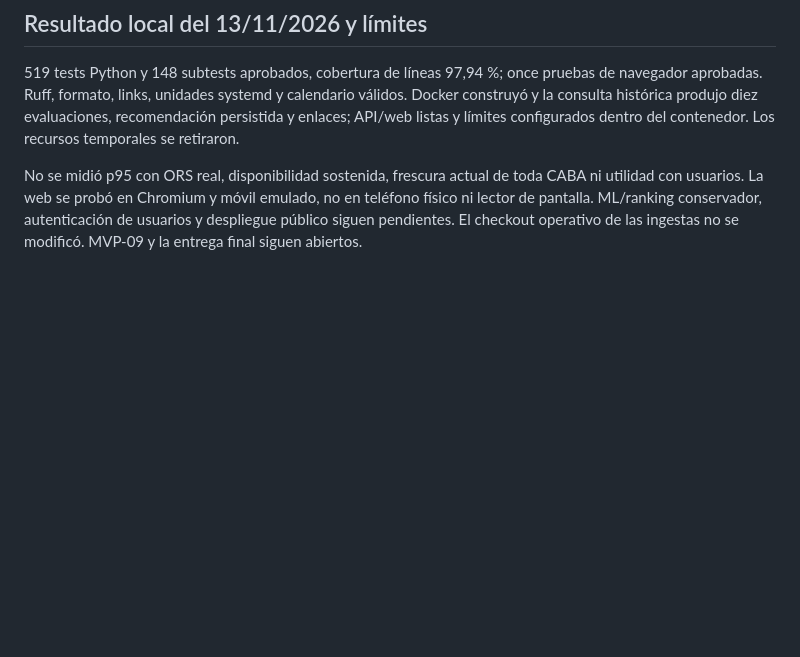
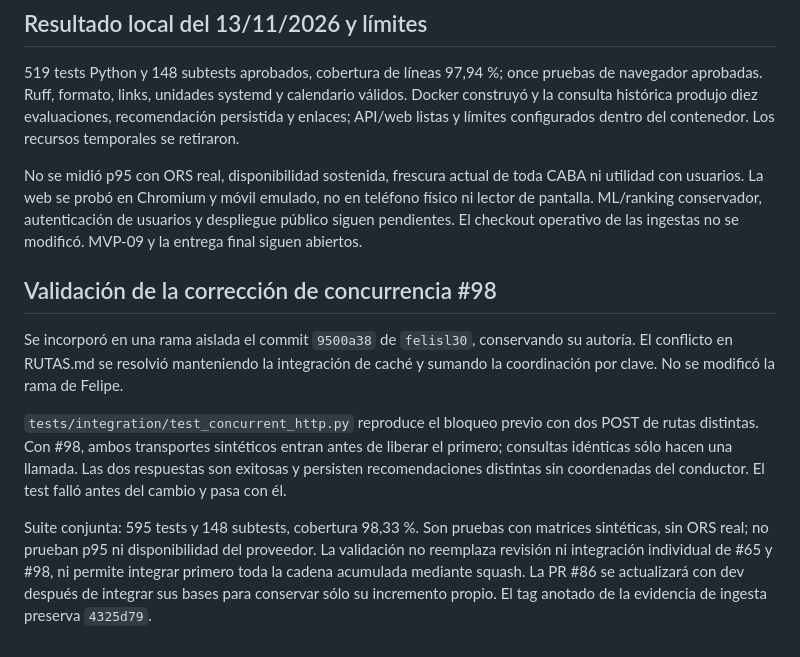
Before and after one commit to estanislaomolina/nafta2go, a Markdown page: docs/INTEGRACION.md, the part around the change. Drawn GitHub-style; blank space fills up the shorter version.

Commit message:
docs(integracion): registrar validación del cambio de felipe
Distinguir las pruebas conjuntas de la aprobación e integración individual de las PRs base. Conservar trazabilidad y el orden de la cadena señalado en review.

Refs #97, #54, #23

```diff
--- a/docs/INTEGRACION.md
+++ b/docs/INTEGRACION.md
@@ -59,3 +59,22 @@ CABA ni utilidad con usuarios. La web se probó en Chromium y móvil emulado, no
 en teléfono físico ni lector de pantalla. ML/ranking conservador, autenticación
 de usuarios y despliegue público siguen pendientes. El checkout operativo de
 las ingestas no se modificó. MVP-09 y la entrega final siguen abiertos.
+
+## Validación de la corrección de concurrencia #98
+
+Se incorporó en una rama aislada el commit `9500a38` de `felisl30`, conservando
+su autoría. El conflicto en RUTAS.md se resolvió manteniendo la integración de
+caché y sumando la coordinación por clave. No se modificó la rama de Felipe.
+
+`tests/integration/test_concurrent_http.py` reproduce el bloqueo previo con dos
+POST de rutas distintas. Con #98, ambos transportes sintéticos entran antes de
+liberar el primero; consultas idénticas sólo hacen una llamada. Las dos
+respuestas son exitosas y persisten recomendaciones distintas sin coordenadas
+del conductor. El test falló antes del cambio y pasa con él.
+
+Suite conjunta: 595 tests y 148 subtests, cobertura 98,33 %. Son pruebas con
+matrices sintéticas, sin ORS real; no prueban p95 ni disponibilidad del proveedor.
+La validación no reemplaza revisión ni integración individual de #65 y #98, ni
+permite integrar primero toda la cadena acumulada mediante squash. La PR #86
+se actualizará con dev después de integrar sus bases para conservar sólo su
+incremento propio. El tag anotado de la evidencia de ingesta preserva `4325d79`.
```
